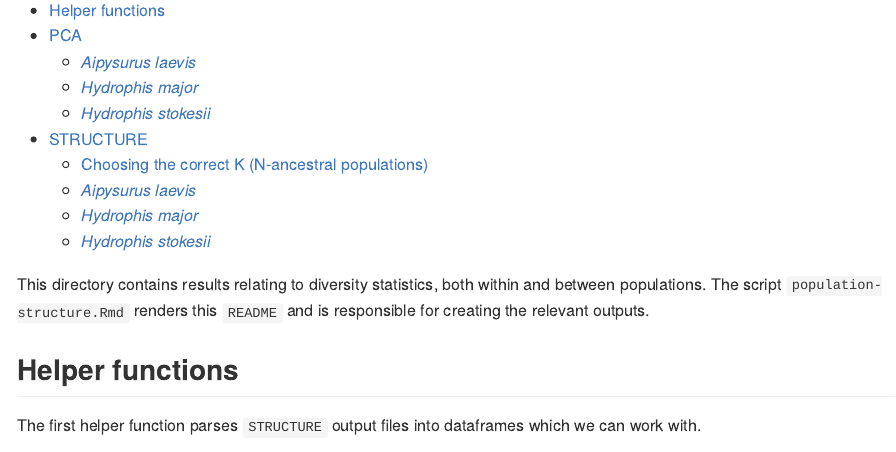
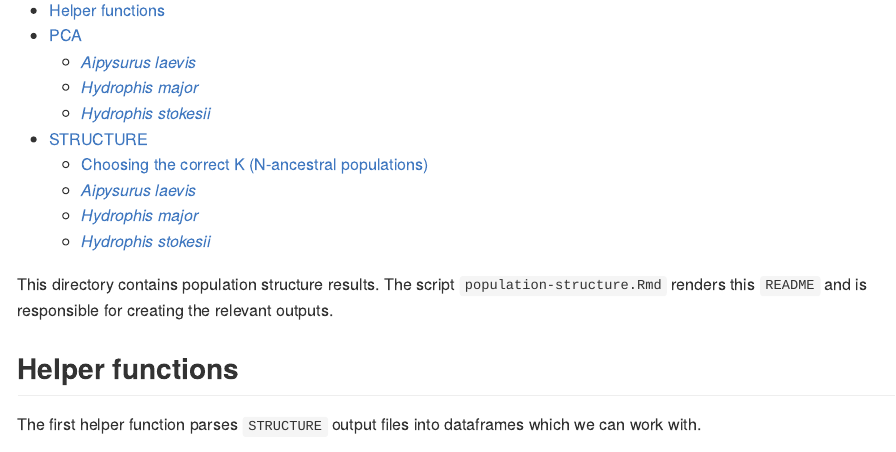
Before and after one commit to a-lud/sea-snake-dart, an R Markdown document (results/population-structure/population-structure.Rmd): the page in a window 1100 px wide, from 150 px down. Rendered offline with R 4.5, knitr and Pandoc, with nearby package versions.

Commit message:
Fix README

````diff
--- a/results/population-structure/population-structure.Rmd
+++ b/results/population-structure/population-structure.Rmd
@@ -6,9 +6,9 @@ output:
         toc: true
 ---
 
-This directory contains results relating to diversity statistics, both within
-and between populations. The script `population-structure.Rmd` renders this
-`README` and is responsible for creating the relevant outputs.
+This directory contains population structure results. The script
+`population-structure.Rmd` renders this `README` and is responsible for creating
+the relevant outputs.
 
 ```{r setup, include=FALSE, echo=FALSE}
 knitr::opts_chunk$set(
````
Also changed, not shown: results/population-structure/README.md.
